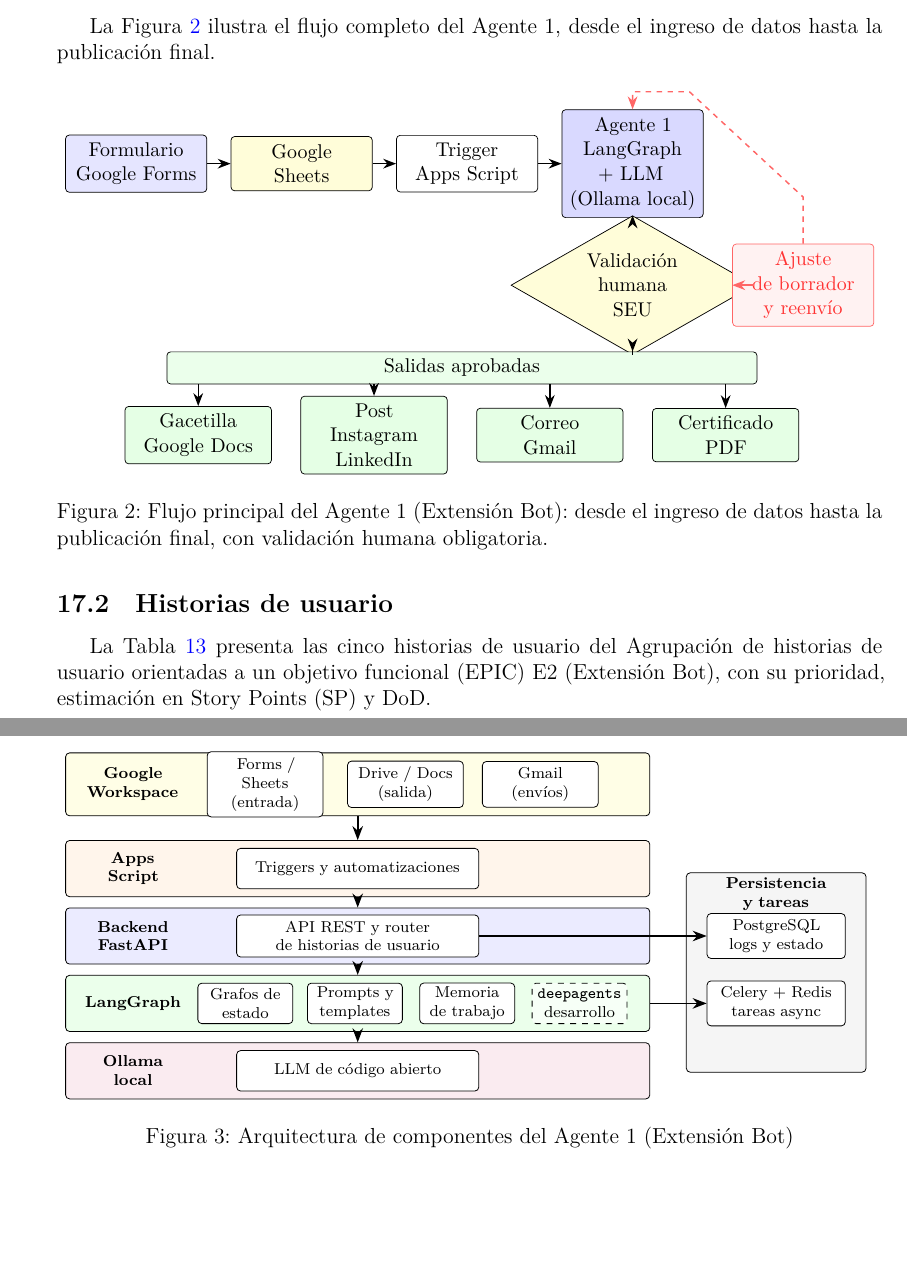
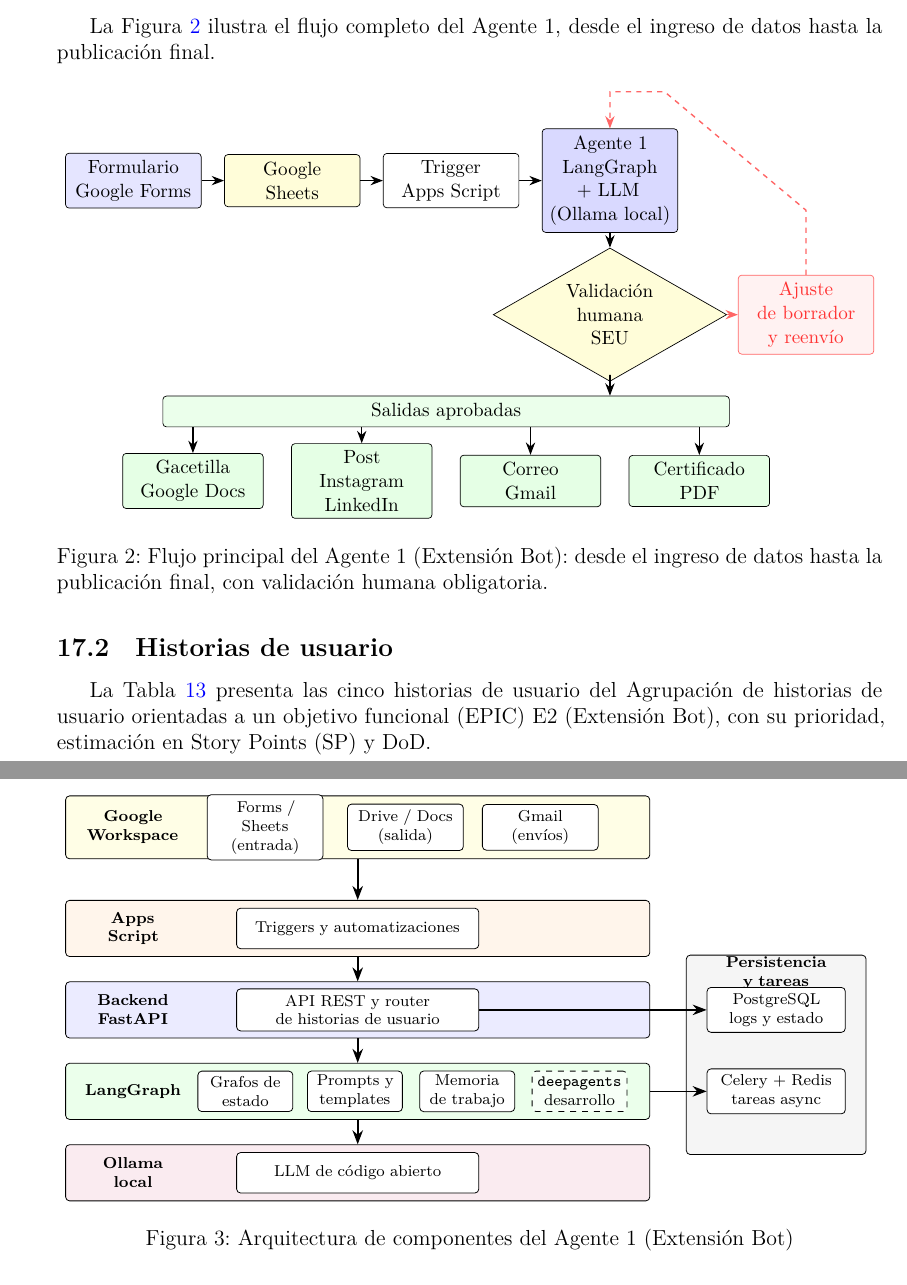
Before and after one commit to SpendIce/Proyecto-Final, a LaTeX document (Documentos/Anteproyecto/Anteproyecto-PPS-Juan-Ignacio-Gone.tex): two parts of pages 26 and 30 of 36, joined at a grey line, cut so that both start at the same text, the shorter picture padded with empty space. Compiled offline with XeLaTeX.

Commit message:
docs: separar flechas de diagramas

```diff
--- a/Documentos/Anteproyecto/Anteproyecto-PPS-Juan-Ignacio-Gone.tex
+++ b/Documentos/Anteproyecto/Anteproyecto-PPS-Juan-Ignacio-Gone.tex
@@ -899,15 +899,15 @@
     \node[bloque, fill=blue!15] (a1) at (9.6, 0) {Agente~1\\LangGraph + LLM\\(Ollama local)};
 
     % Validacion y retrabajo
-    \node[validacion] (val) at (9.6, -2.35) {Validaci\'on\\humana\\SEU};
-    \node[bloque, draw=red!60, text=red!80, fill=red!5] (ajuste) at (12.9, -2.35) {Ajuste\\de borrador\\y reenv\'io};
+    \node[validacion] (val) at (9.6, -2.70) {Validaci\'on\\humana\\SEU};
+    \node[bloque, draw=red!60, text=red!80, fill=red!5] (ajuste) at (13.55, -2.70) {Ajuste\\de borrador\\y reenv\'io};
 
     % Distribucion de salidas aprobadas
-    \node[barra] (aprobadas) at (6.3, -3.95) {Salidas aprobadas};
-    \node[salida] (gacetilla) at (1.2, -5.25) {Gacetilla\\Google Docs};
-    \node[salida] (post) at (4.6, -5.25) {Post\\Instagram\\LinkedIn};
-    \node[salida] (mail) at (8.0, -5.25) {Correo\\Gmail};
-    \node[salida] (certif) at (11.4, -5.25) {Certificado\\PDF};
+    \node[barra] (aprobadas) at (6.3, -4.65) {Salidas aprobadas};
+    \node[salida] (gacetilla) at (1.2, -6.05) {Gacetilla\\Google Docs};
+    \node[salida] (post) at (4.6, -6.05) {Post\\Instagram\\LinkedIn};
+    \node[salida] (mail) at (8.0, -6.05) {Correo\\Gmail};
+    \node[salida] (certif) at (11.4, -6.05) {Certificado\\PDF};
 
     \coordinate (out-gacetilla) at (gacetilla.north |- aprobadas.south);
     \coordinate (out-post) at (post.north |- aprobadas.south);
@@ -1051,40 +1051,40 @@
     arrow/.style={-{Stealth[length=2.5mm]}, thick}
   ]
     % Capa Google Workspace
-    \node[capa, fill=yellow!10] (gw) at (5.2, 5) {};
-    \node[labelcapa] at (1.2, 5) {Google\\Workspace};
-    \node[comp] at (3.55, 5) {Forms / Sheets\\(entrada)};
-    \node[comp] at (6.05, 5) {Drive / Docs\\(salida)};
-    \node[comp] at (8.45, 5) {Gmail\\(env\'ios)};
+    \node[capa, fill=yellow!10] (gw) at (5.2, 5.60) {};
+    \node[labelcapa] at (1.2, 5.60) {Google\\Workspace};
+    \node[comp] at (3.55, 5.60) {Forms / Sheets\\(entrada)};
+    \node[comp] at (6.05, 5.60) {Drive / Docs\\(salida)};
+    \node[comp] at (8.45, 5.60) {Gmail\\(env\'ios)};
 
     % Capa Apps Script
-    \node[capa, fill=orange!8, minimum height=1.0cm] (as) at (5.2, 3.5) {};
-    \node[labelcapa] at (1.2, 3.5) {Apps\\Script};
-    \node[compwide] (apps) at (5.2, 3.5) {Triggers y automatizaciones};
+    \node[capa, fill=orange!8, minimum height=1.0cm] (as) at (5.2, 3.80) {};
+    \node[labelcapa] at (1.2, 3.80) {Apps\\Script};
+    \node[compwide] (apps) at (5.2, 3.80) {Triggers y automatizaciones};
 
     % Capa FastAPI
-    \node[capa, fill=blue!8, minimum height=1.0cm] (api) at (5.2, 2.3) {};
-    \node[labelcapa] at (1.2, 2.3) {Backend\\FastAPI};
-    \node[compwide] (router) at (5.2, 2.3) {API REST y router de historias de usuario};
+    \node[capa, fill=blue!8, minimum height=1.0cm] (api) at (5.2, 2.35) {};
+    \node[labelcapa] at (1.2, 2.35) {Backend\\FastAPI};
+    \node[compwide] (router) at (5.2, 2.35) {API REST y router de historias de usuario};
 
     % Capa LangGraph
-    \node[capa, fill=green!8, minimum height=1.0cm] (lc) at (5.2, 1.1) {};
-    \node[labelcapa] at (1.2, 1.1) {LangGraph};
-    \node[compsmall] at (3.2, 1.1) {Grafos de\\estado};
-    \node[compsmall] at (5.15, 1.1) {Prompts y\\templates};
-    \node[compsmall] at (7.15, 1.1) {Memoria\\de trabajo};
-    \node[compsmall, dashed, fill=green!3] at (9.15, 1.1) {\texttt{deepagents}\\desarrollo};
+    \node[capa, fill=green!8, minimum height=1.0cm] (lc) at (5.2, 0.90) {};
+    \node[labelcapa] at (1.2, 0.90) {LangGraph};
+    \node[compsmall] at (3.2, 0.90) {Grafos de\\estado};
+    \node[compsmall] at (5.15, 0.90) {Prompts y\\templates};
+    \node[compsmall] at (7.15, 0.90) {Memoria\\de trabajo};
+    \node[compsmall, dashed, fill=green!3] at (9.15, 0.90) {\texttt{deepagents}\\desarrollo};
 
     % Capa Ollama
-    \node[capa, fill=purple!8, minimum height=1.0cm] (llm) at (5.2, -0.1) {};
-    \node[labelcapa] at (1.2, -0.1) {Ollama\\local};
-    \node[compwide] (modelo) at (5.2, -0.1) {LLM de c\'odigo abierto};
+    \node[capa, fill=purple!8, minimum height=1.0cm] (llm) at (5.2, -0.55) {};
+    \node[labelcapa] at (1.2, -0.55) {Ollama\\local};
+    \node[compwide] (modelo) at (5.2, -0.55) {LLM de c\'odigo abierto};
 
     % Soporte operativo
-    \node[soporte, fill=gray!8] (ops) at (12.65, 1.65) {};
-    \node[font=\scriptsize\bfseries, text width=2.6cm, align=center] at (12.65, 3.05) {Persistencia\\y tareas};
-    \node[comp, text width=2.25cm] (postgres) at (12.65, 2.3) {PostgreSQL\\logs y estado};
-    \node[comp, text width=2.25cm] (celery) at (12.65, 1.1) {Celery + Redis\\tareas async};
+    \node[soporte, fill=gray!8] (ops) at (12.65, 1.55) {};
+    \node[font=\scriptsize\bfseries, text width=2.6cm, align=center] at (12.65, 3.00) {Persistencia\\y tareas};
+    \node[comp, text width=2.25cm] (postgres) at (12.65, 2.35) {PostgreSQL\\logs y estado};
+    \node[comp, text width=2.25cm] (celery) at (12.65, 0.90) {Celery + Redis\\tareas async};
 
     % Flechas entre capas
     \draw[arrow] (gw.south) -- (as.north);
```
Also changed, not shown: Documentos/Anteproyecto/Anteproyecto-PPS-Juan-Ignacio-Gone.tex (6 more changed lines).
